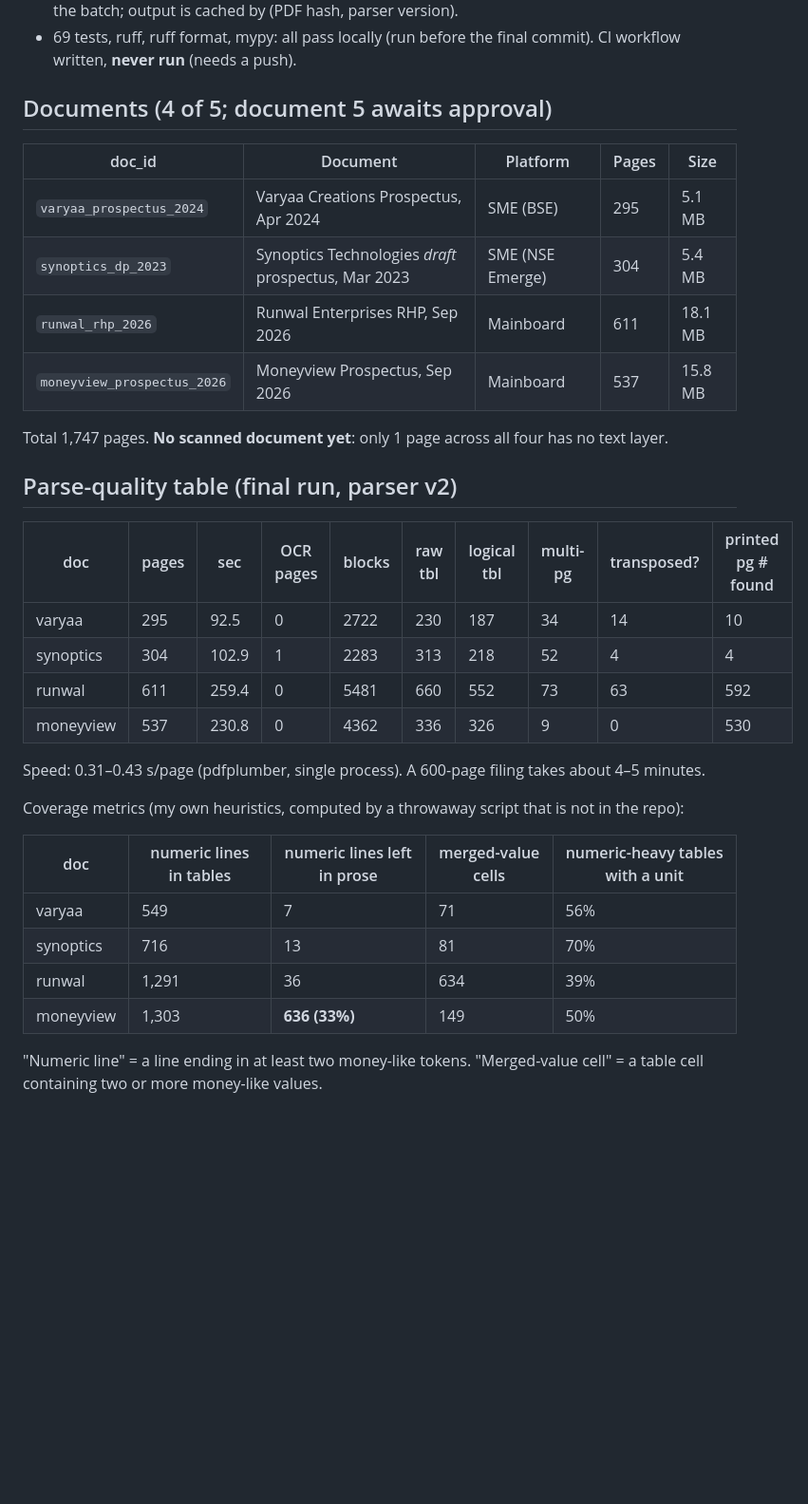
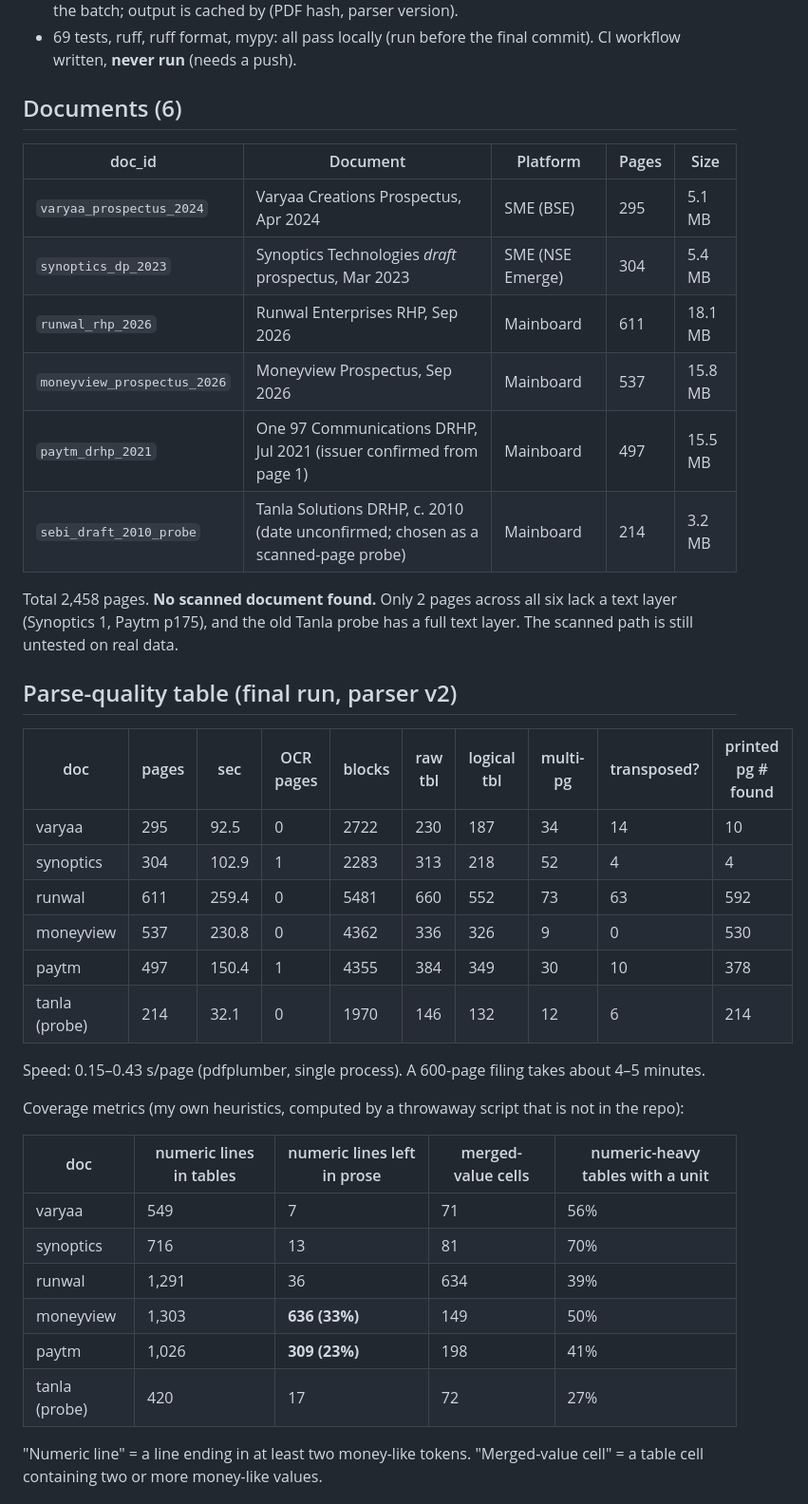
Before and after one commit to VenkateshPanda0/ipo-due-diligence-engine, a Markdown page: redherring/docs/m0-report.md, the part around one of its changes. Shown at 95% size. GitHub-like rendering; blank space fills up the shorter version.

```diff
--- a/redherring/docs/m0-report.md
+++ b/redherring/docs/m0-report.md
@@ -18,7 +19,7 @@ values are correct; it says what the parser found and where it visibly fell shor
 - 69 tests, ruff, ruff format, mypy: all pass locally (run before the final commit). CI workflow written, **never
   run** (needs a push).
 
-## Documents (4 of 5; document 5 awaits approval)
+## Documents (6)
 
 | doc_id | Document | Platform | Pages | Size |
 |---|---|---|---|---|
@@ -26,8 +27,12 @@ values are correct; it says what the parser found and where it visibly fell shor
 | `synoptics_dp_2023` | Synoptics Technologies *draft* prospectus, Mar 2023 | SME (NSE Emerge) | 304 | 5.4 MB |
 | `runwal_rhp_2026` | Runwal Enterprises RHP, Sep 2026 | Mainboard | 611 | 18.1 MB |
 | `moneyview_prospectus_2026` | Moneyview Prospectus, Sep 2026 | Mainboard | 537 | 15.8 MB |
+| `paytm_drhp_2021` | One 97 Communications DRHP, Jul 2021 (issuer confirmed from page 1) | Mainboard | 497 | 15.5 MB |
+| `sebi_draft_2010_probe` | Tanla Solutions DRHP, c. 2010 (date unconfirmed; chosen as a scanned-page probe) | Mainboard | 214 | 3.2 MB |
 
-Total 1,747 pages. **No scanned document yet**: only 1 page across all four has no text layer.
+Total 2,458 pages. **No scanned document found.** Only 2 pages across all six lack a text layer
+(Synoptics 1, Paytm p175), and the old Tanla probe has a full text layer. The scanned path is still
+untested on real data.
 
 ## Parse-quality table (final run, parser v2)
 
@@ -37,8 +42,10 @@ Total 1,747 pages. **No scanned document yet**: only 1 page across all four has
 | synoptics | 304 | 102.9 | 1 | 2283 | 313 | 218 | 52 | 4 | 4 |
 | runwal | 611 | 259.4 | 0 | 5481 | 660 | 552 | 73 | 63 | 592 |
 | moneyview | 537 | 230.8 | 0 | 4362 | 336 | 326 | 9 | 0 | 530 |
+| paytm | 497 | 150.4 | 1 | 4355 | 384 | 349 | 30 | 10 | 378 |
+| tanla (probe) | 214 | 32.1 | 0 | 1970 | 146 | 132 | 12 | 6 | 214 |
 
-Speed: 0.31–0.43 s/page (pdfplumber, single process). A 600-page filing takes about 4–5 minutes.
+Speed: 0.15–0.43 s/page (pdfplumber, single process). A 600-page filing takes about 4–5 minutes.
 
 Coverage metrics (my own heuristics, computed by a throwaway script that is not in the repo):
 
@@ -48,6 +55,8 @@ Coverage metrics (my own heuristics, computed by a throwaway script that is not
 | synoptics | 716 | 13 | 81 | 70% |
 | runwal | 1,291 | 36 | 634 | 39% |
 | moneyview | 1,303 | **636 (33%)** | 149 | 50% |
+| paytm | 1,026 | **309 (23%)** | 198 | 41% |
+| tanla (probe) | 420 | 17 | 72 | 27% |
 
 "Numeric line" = a line ending in at least two money-like tokens. "Merged-value cell" = a table cell
 containing two or more money-like values.
```
Also changed, not shown: other parts of redherring/docs/m0-report.md (+14 -17 lines), redherring/docs/decisions.md (+3 -2 lines).
